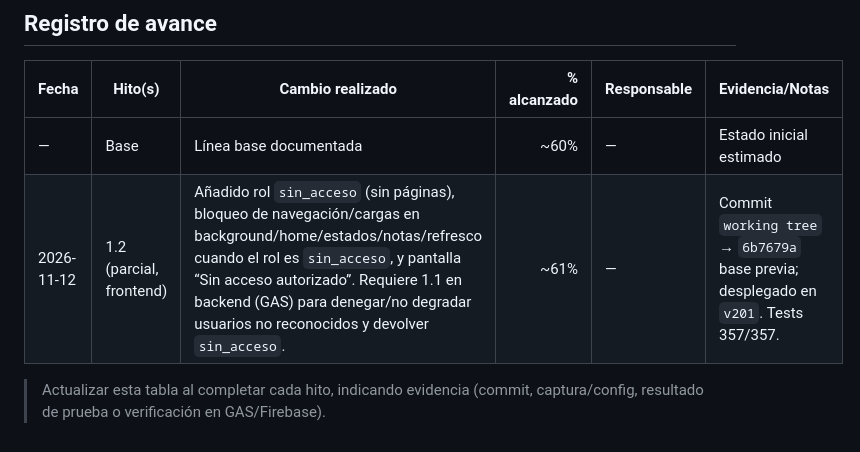
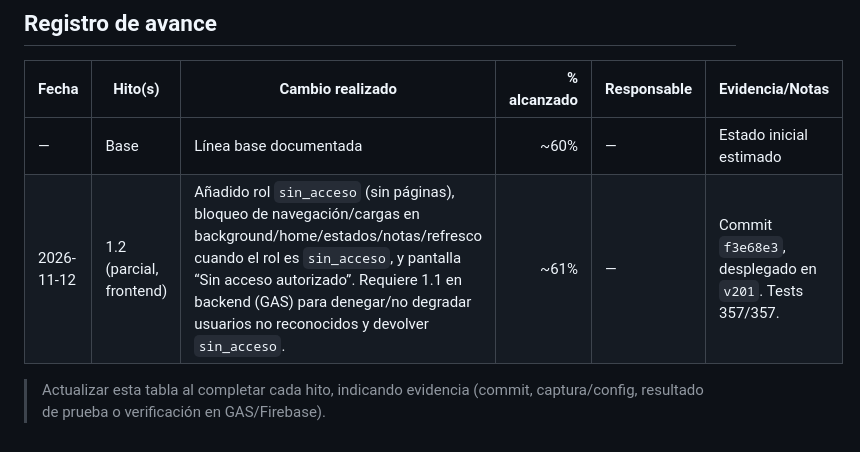
Before and after one commit to gn-admin/admin-dashboard, a Markdown page: PLAN_SEGURIDAD.md, the part around the change. Drawn GitHub-style.

Commit message:
docs: actualizar evidencia hito 1.2 en plan de seguridad

```diff
--- a/PLAN_SEGURIDAD.md
+++ b/PLAN_SEGURIDAD.md
@@ -161,6 +161,6 @@ Cada hito indica el **% estimado alcanzado tras completarlo** (acumulado). Compl
 | Fecha | Hito(s) | Cambio realizado | % alcanzado | Responsable | Evidencia/Notas |
 |---|---|---|---:|---|---|
 | — | Base | Línea base documentada | ~60% | — | Estado inicial estimado |
-| 2026-11-12 | 1.2 (parcial, frontend) | Añadido rol `sin_acceso` (sin páginas), bloqueo de navegación/cargas en background/home/estados/notas/refresco cuando el rol es `sin_acceso`, y pantalla “Sin acceso autorizado”. Requiere 1.1 en backend (GAS) para denegar/no degradar usuarios no reconocidos y devolver `sin_acceso`. | ~61% | — | Commit `working tree` → `6b7679a` base previa; desplegado en `v201`. Tests 357/357. |
+| 2026-11-12 | 1.2 (parcial, frontend) | Añadido rol `sin_acceso` (sin páginas), bloqueo de navegación/cargas en background/home/estados/notas/refresco cuando el rol es `sin_acceso`, y pantalla “Sin acceso autorizado”. Requiere 1.1 en backend (GAS) para denegar/no degradar usuarios no reconocidos y devolver `sin_acceso`. | ~61% | — | Commit `f3e68e3`, desplegado en `v201`. Tests 357/357. |
 
 > Actualizar esta tabla al completar cada hito, indicando evidencia (commit, captura/config, resultado de prueba o verificación en GAS/Firebase).
```
